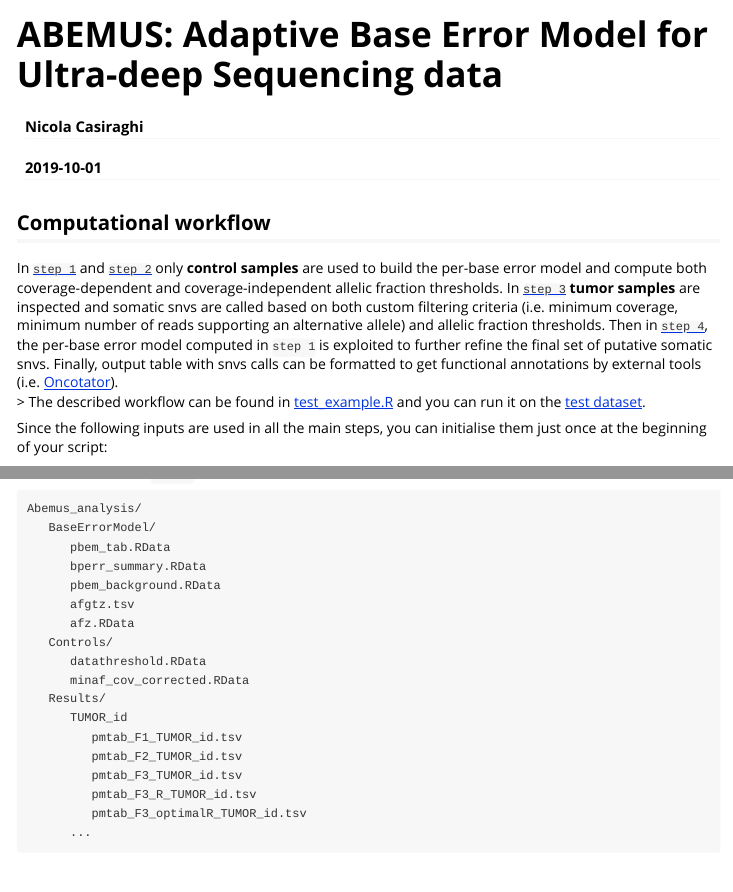
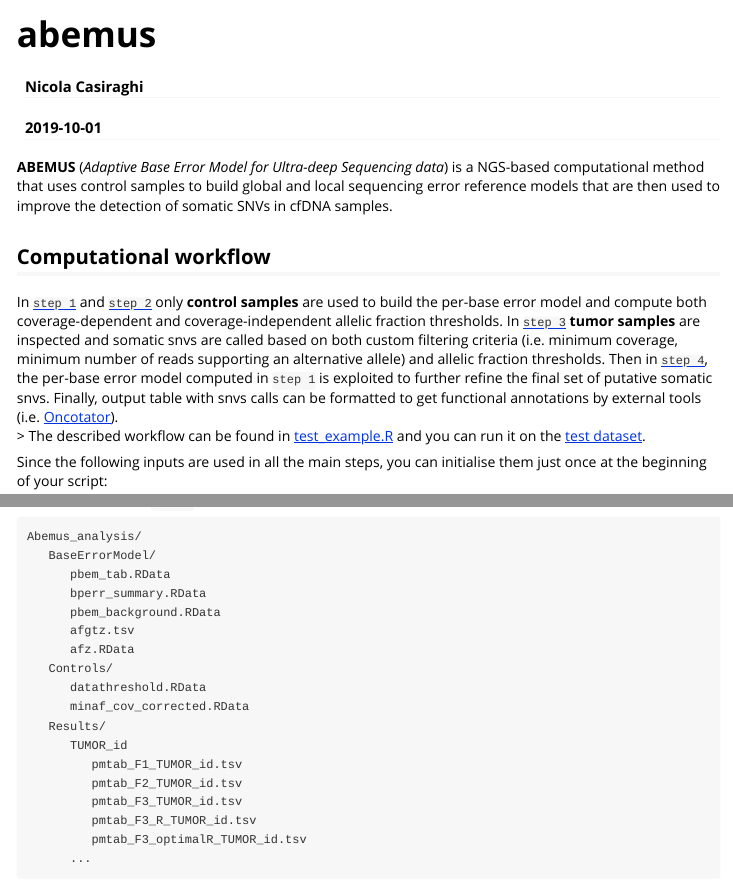
Before and after one commit to cibiobcg/abemus, an R Markdown document (vignettes/abemus.Rmd): the page in a window 1100 px wide, from its top, and a second part further down, joined at a grey line. Rendered offline with R 4.5, knitr and Pandoc, with nearby package versions.

Commit message:
vignettes

```diff
--- a/vignettes/abemus.Rmd
+++ b/vignettes/abemus.Rmd
@@ -1,13 +1,16 @@
 ---
-title: "ABEMUS: Adaptive Base Error Model for Ultra-deep Sequencing data"
+title: "abemus"
 author: "Nicola Casiraghi"
 date: "`r Sys.Date()`"
 output: rmarkdown::html_vignette
 vignette: >
-  %\VignetteIndexEntry{ABEMUS: Adaptive Base Error Model for Ultra-deep Sequencing data}
+  %\VignetteIndexEntry{abemus}
   %\VignetteEngine{knitr::rmarkdown}
-  \usepackage[utf8]{inputenc}
+  %\VignetteEncoding{UTF-8}
 ---
+
+**ABEMUS** (*Adaptive Base Error Model for Ultra-deep Sequencing data*) is a NGS-based computational method that uses control samples to build global and local sequencing error reference models that are then used to improve the detection of somatic SNVs in cfDNA samples.
+
 ## Computational workflow
 In [`step 1`](https://github.com/ncasiraghi/rpabemus/wiki/Usage#1-compute-the-per-base-error-model) and [`step 2`](https://github.com/ncasiraghi/rpabemus/wiki/Usage#2-compute-allelic-fraction-thresholds) only **control samples** are used to build the per-base error model and compute both coverage-dependent and coverage-independent allelic fraction thresholds. In [`step 3`](https://github.com/ncasiraghi/rpabemus/wiki/Usage#3-call-somatic-snvs-in-case-samples) **tumor samples** are inspected and somatic snvs are called based on both custom filtering criteria (i.e. minimum coverage, minimum number of reads supporting an alternative allele) and allelic fraction thresholds. Then in [`step 4`](https://github.com/ncasiraghi/rpabemus/wiki/Usage#4-filter-somatic-snvs-using-the-per-base-error-model), the per-base error model computed in `step 1` is exploited to further refine the final set of putative somatic snvs. Finally, output table with snvs calls can be formatted to get functional annotations by external tools (i.e. [Oncotator](https://portals.broadinstitute.org/oncotator/)).<br/>
 > The described workflow can be found in [test_example.R](https://github.com/ncasiraghi/rpabemus/blob/master/test_example.R) and you can run it on the [test dataset](https://github.com/cibiobcg/abemus_models#test-dataset).<br/>
```
Also changed, not shown: vignettes/abemus.html (added).
